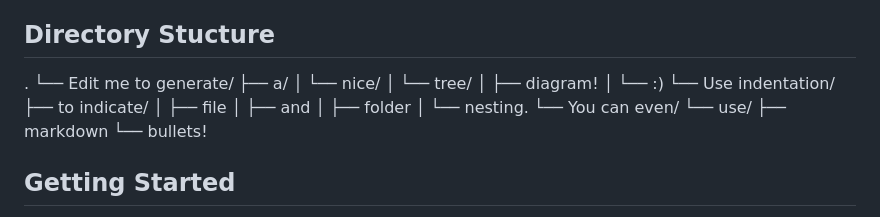
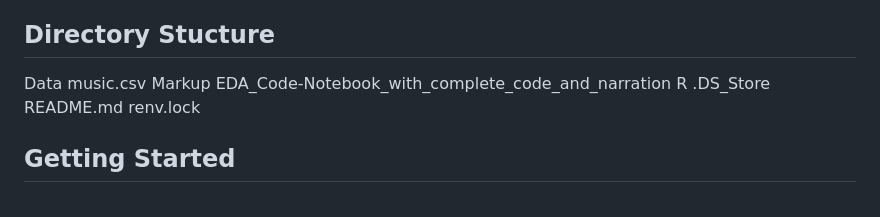
Before and after one commit to IvanMK518/An-Analysis-of-Genres-and-Their-Danceability, a Markdown page: README.md, the part around the change. Rendered like a GitHub page.

```diff
--- a/README.md
+++ b/README.md
@@ -37,23 +37,15 @@ We encourage others to read on and continue build on our analysis. One potential
 - writeup/reporting
 
 ## Directory Stucture
-.
-└── Edit me to generate/
-    ├── a/
-    │   └── nice/
-    │       └── tree/
-    │           ├── diagram!
-    │           └── :)
-    └── Use indentation/
-        ├── to indicate/
-        │   ├── file
-        │   ├── and
-        │   ├── folder
-        │   └── nesting.
-        └── You can even/
-            └── use/
-                ├── markdown
-                └── bullets!
+
+Data
+    music.csv
+Markup
+    EDA_Code-Notebook_with_complete_code_and_narration
+R
+    .DS_Store
+    README.md
+    renv.lock
 
 ## Getting Started
 
```
